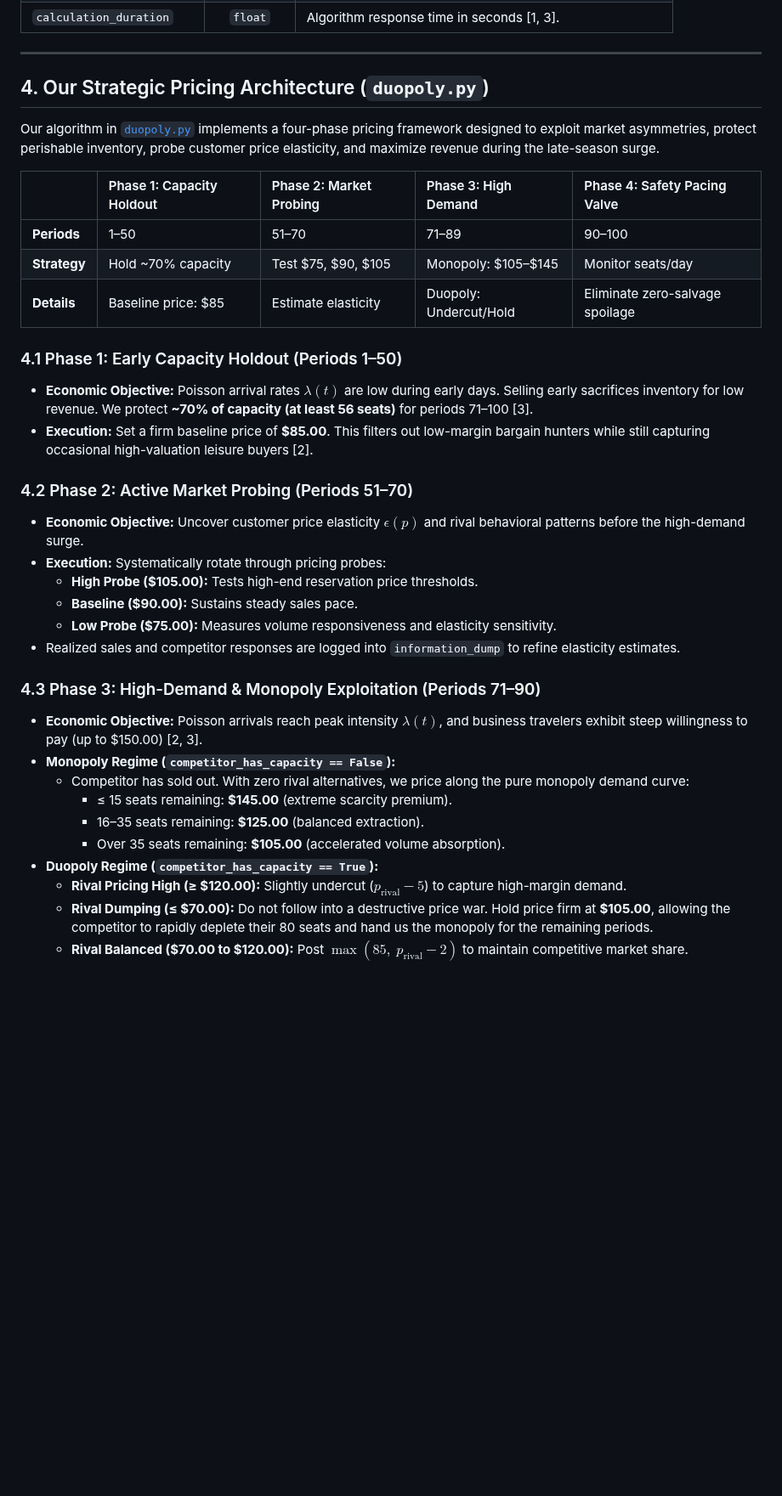
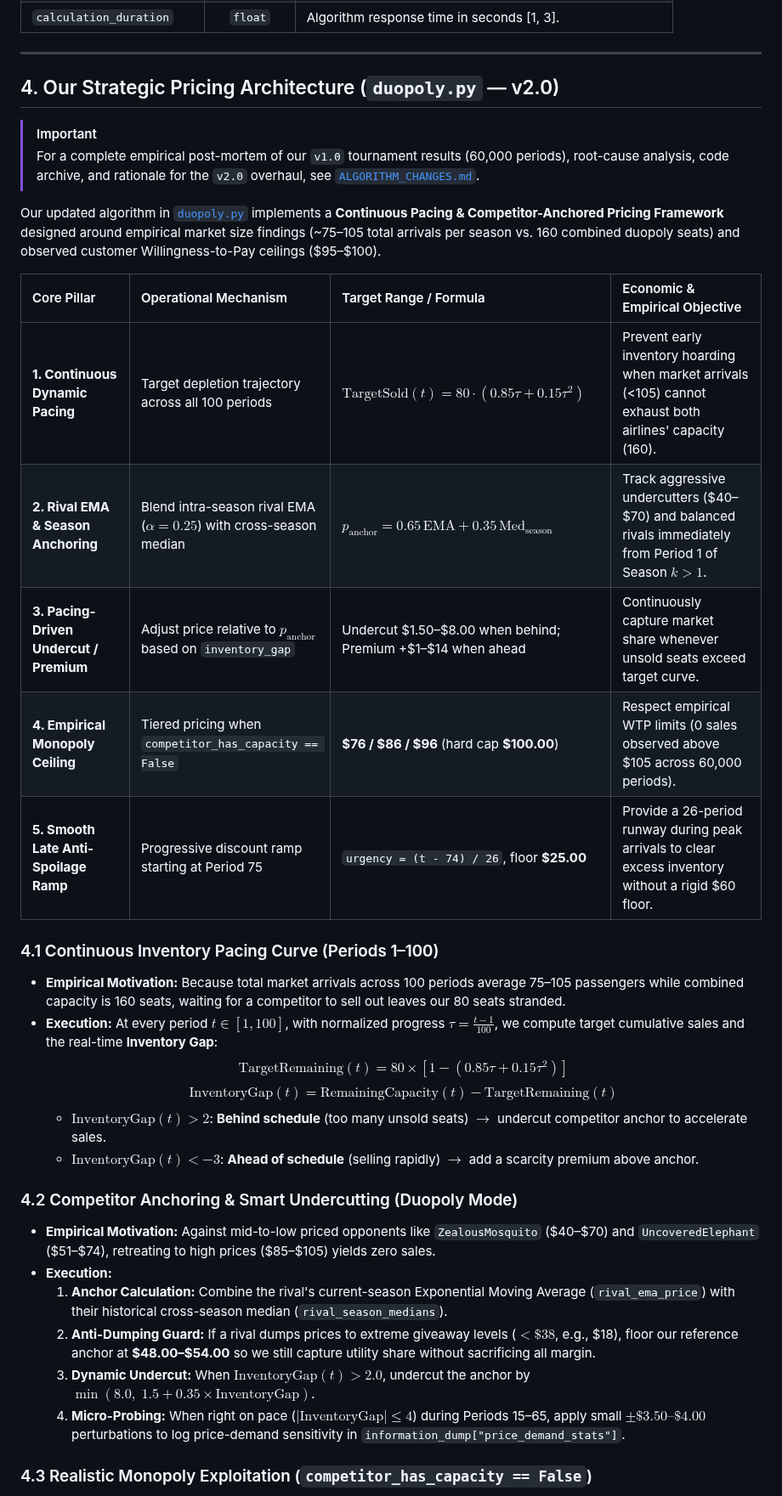
Before and after one commit to RamezCh/Learning-Optimization, a Markdown page: README.md, the part around one of its changes. Shown at 85% size. GitHub-like rendering; blank space fills up the shorter version.

```diff
--- a/README.md
+++ b/README.md
@@ -227,40 +227,38 @@ After every competition run, a comprehensive CSV report is generated containing
 
 ---
 
-## 4. Our Strategic Pricing Architecture (`duopoly.py`)
+## 4. Our Strategic Pricing Architecture (`duopoly.py` — v2.0)
 
-Our algorithm in [`duopoly.py`](file:///c:/Users/ramiz/OneDrive/Desktop/BHT/BHT%20-%20Assignments/Semester%203/Learning%20Optimization/duopoly.py) implements a four-phase pricing framework designed to exploit market asymmetries, protect perishable inventory, probe customer price elasticity, and maximize revenue during the late-season surge.
+> [!IMPORTANT]
+> For a complete empirical post-mortem of our `v1.0` tournament results (60,000 periods), root-cause analysis, code archive, and rationale for the `v2.0` overhaul, see [`ALGORITHM_CHANGES.md`](file:///c:/Users/ramiz/OneDrive/Desktop/BHT/BHT%20-%20Assignments/Semester%203/Learning%20Optimization/ALGORITHM_CHANGES.md).
 
-| | Phase 1: Capacity Holdout | Phase 2: Market Probing | Phase 3: High Demand | Phase 4: Safety Pacing Valve |
-| :--- | :--- | :--- | :--- | :--- |
-| **Periods** | 1–50 | 51–70 | 71–89 | 90–100 |
-| **Strategy** | Hold ~70% capacity | Test \$75, \$90, \$105 | Monopoly: \$105–\$145 | Monitor seats/day |
-| **Details** | Baseline price: \$85 | Estimate elasticity | Duopoly: Undercut/Hold | Eliminate zero-salvage spoilage |
+Our updated algorithm in [`duopoly.py`](file:///c:/Users/ramiz/OneDrive/Desktop/BHT/BHT%20-%20Assignments/Semester%203/Learning%20Optimization/duopoly.py) implements a **Continuous Pacing & Competitor-Anchored Pricing Framework** designed around empirical market size findings (~75–105 total arrivals per season vs. 160 combined duopoly seats) and observed customer Willingness-to-Pay ceilings (\$95–\$100).
 
-### 4.1 Phase 1: Early Capacity Holdout (Periods 1–50)
+| Core Pillar | Operational Mechanism | Target Range / Formula | Economic & Empirical Objective |
+| :--- | :--- | :--- | :--- |
+| **1. Continuous Dynamic Pacing** | Target depletion trajectory across all 100 periods | $\text{TargetSold}(t) = 80 \cdot (0.85\tau + 0.15\tau^2)$ | Prevent early inventory hoarding when market arrivals (<105) cannot exhaust both airlines' capacity (160). |
+| **2. Rival EMA & Season Anchoring** | Blend intra-season rival EMA ($\alpha = 0.25$) with cross-season median | $p_{\text{anchor}} = 0.65\,\text{EMA} + 0.35\,\text{Med}_{\text{season}}$ | Track aggressive undercutters (\$40–\$70) and balanced rivals immediately from Period 1 of Season $k > 1$. |
+| **3. Pacing-Driven Undercut / Premium** | Adjust price relative to $p_{\text{anchor}}$ based on `inventory_gap` | Undercut \$1.50–\$8.00 when behind; Premium +\$1–\$14 when ahead | Continuously capture market share whenever unsold seats exceed target curve. |
+| **4. Empirical Monopoly Ceiling** | Tiered pricing when `competitor_has_capacity == False` | **\$76 / \$86 / \$96** (hard cap **\$100.00**) | Respect empirical WTP limits (0 sales observed above \$105 across 60,000 periods). |
+| **5. Smooth Late Anti-Spoilage Ramp** | Progressive discount ramp starting at Period 75 | `urgency = (t - 74) / 26`, floor **\$25.00** | Provide a 26-period runway during peak arrivals to clear excess inventory without a rigid \$60 floor. |
 
-* **Economic Objective:** Poisson arrival rates $\lambda(t)$ are low during early days. Selling early sacrifices inventory for low revenue. We protect **~70% of capacity (at least 56 seats)** for periods 71–100 [3].
-* **Execution:** Set a firm baseline price of **\$85.00**. This filters out low-margin bargain hunters while still capturing occasional high-valuation leisure buyers [2].
+### 4.1 Continuous Inventory Pacing Curve (Periods 1–100)
 
-### 4.2 Phase 2: Active Market Probing (Periods 51–70)
+* **Empirical Motivation:** Because total market arrivals across 100 periods average 75–105 passengers while combined capacity is 160 seats, waiting for a competitor to sell out leaves our 80 seats stranded.
+* **Execution:** At every period $t \in [1, 100]$, with normalized progress $\tau = \frac{t - 1}{100}$, we compute target cumulative sales and the real-time **Inventory Gap**:
+  $$\text{TargetRemaining}(t) = 80 \times \left[1 - \left(0.85\tau + 0.15\tau^2\right)\right]$$
+  $$\text{InventoryGap}(t) = \text{RemainingCapacity}(t) - \text{TargetRemaining}(t)$$
+  * $\text{InventoryGap}(t) > 2$: **Behind schedule** (too many unsold seats) $\to$ undercut competitor anchor to accelerate sales.
+  * $\text{InventoryGap}(t) < -3$: **Ahead of schedule** (selling rapidly) $\to$ add a scarcity premium above anchor.
 
-* **Economic Objective:** Uncover customer price elasticity $\epsilon(p)$ and rival behavioral patterns before the high-demand surge.
-* **Execution:** Systematically rotate through pricing probes:
-  * **High Probe (\$105.00):** Tests high-end reservation price thresholds.
-  * **Baseline (\$90.00):** Sustains steady sales pace.
-  * **Low Probe (\$75.00):** Measures volume responsiveness and elasticity sensitivity.
-* Realized sales and competitor responses are logged into `information_dump` to refine elasticity estimates.
+### 4.2 Competitor Anchoring & Smart Undercutting (Duopoly Mode)
 
-### 4.3 Phase 3: High-Demand & Monopoly Exploitation (Periods 71–90)
+* **Empirical Motivation:** Against mid-to-low priced opponents like `ZealousMosquito` (\$40–\$70) and `UncoveredElephant` (\$51–\$74), retreating to high prices (\$85–\$105) yields zero sales.
+* **Execution:**
+  1. **Anchor Calculation:** Combine the rival's current-season Exponential Moving Average (`rival_ema_price`) with their historical cross-season median (`rival_season_medians`).
+  2. **Anti-Dumping Guard:** If a rival dumps prices to extreme giveaway levels ($< \$38$, e.g., \$18), floor our reference anchor at **\$48.00–\$54.00** so we still capture utility share without sacrificing all margin.
+  3. **Dynamic Undercut:** When $\text{InventoryGap}(t) > 2.0$, undercut the anchor by $\min(8.0,\; 1.5 + 0.35 \times \text{InventoryGap})$.
+  4. **Micro-Probing:** When right on pace ($|\text{InventoryGap}| \le 4$) during Periods 15–65, apply small $\pm \$3.50\text{–}\$4.00$ perturbations to log price-demand sensitivity in `information_dump["price_demand_stats"]`.
 
-* **Economic Objective:** Poisson arrivals reach peak intensity $\lambda(t)$, and business travelers exhibit steep willingness to pay (up to \$150.00) [2, 3].
-* **Monopoly Regime (`competitor_has_capacity == False`):**
-  * Competitor has sold out. With zero rival alternatives, we price along the pure monopoly demand curve:
-    * ≤ 15 seats remaining: **\$145.00** (extreme scarcity premium).
-    * 16–35 seats remaining: **\$125.00** (balanced extraction).
-    * Over 35 seats remaining: **\$105.00** (accelerated volume absorption).
-* **Duopoly Regime (`competitor_has_capacity == True`):**
-  * **Rival Pricing High (≥ \$120.00):** Slightly undercut ($p_{\text{rival}} - 5$) to capture high-margin demand.
-  * **Rival Dumping (≤ \$70.00):** Do not follow into a destructive price war. Hold price firm at **\$105.00**, allowing the competitor to rapidly deplete their 80 seats and hand us the monopoly for the remaining periods.
-  * **Rival Balanced (\$70.00 to \$120.00):** Post $\max(85,\; p_{\text{rival}} - 2)$ to maintain competitive market share.
+### 4.3 Realistic Monopoly Exploitation (`competitor_has_capacity == False`)
 
```
Also changed, not shown: other parts of README.md (+20 -15 lines), ALGORITHM_CHANGES.md (added, +172 -0 lines), imgs/dpc_strategy_visualization.png, 1 other file.
